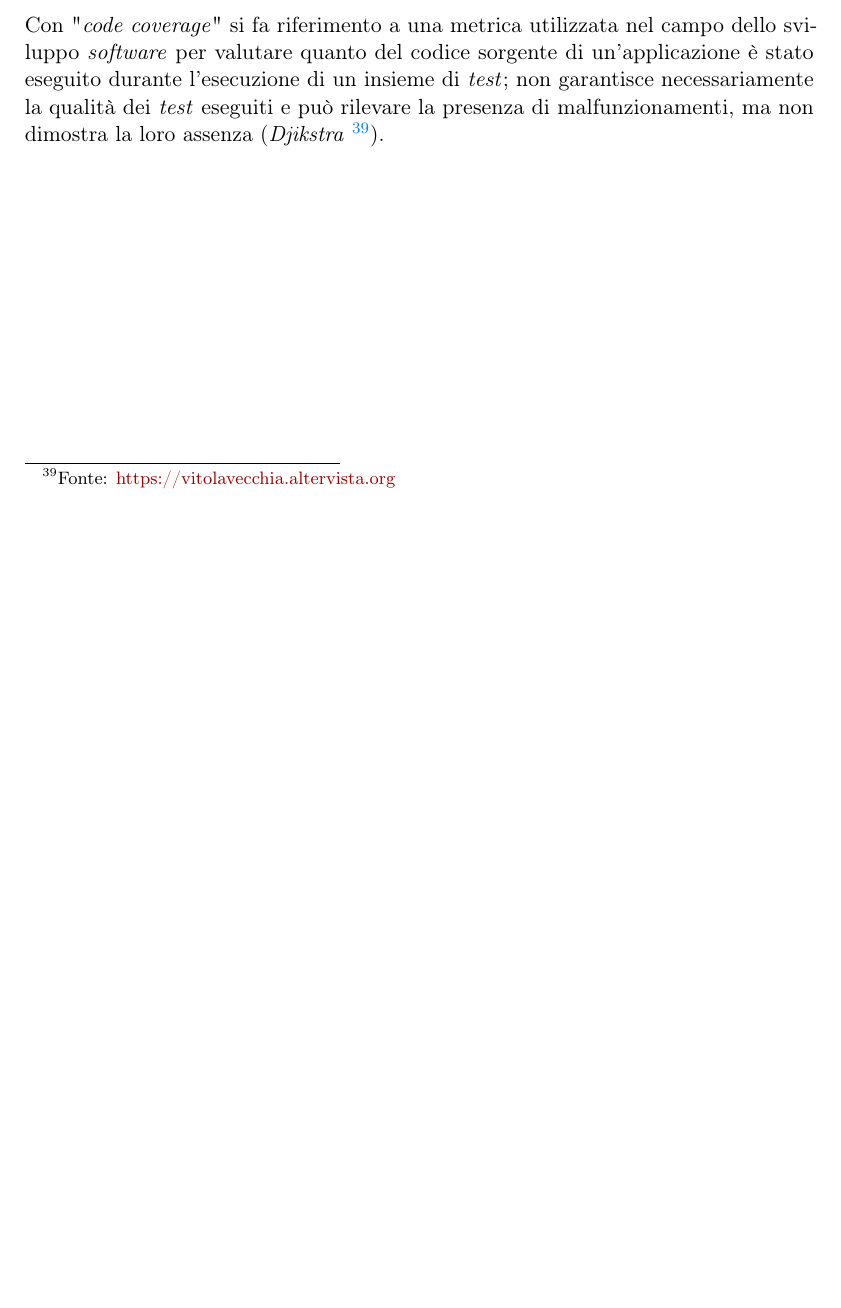
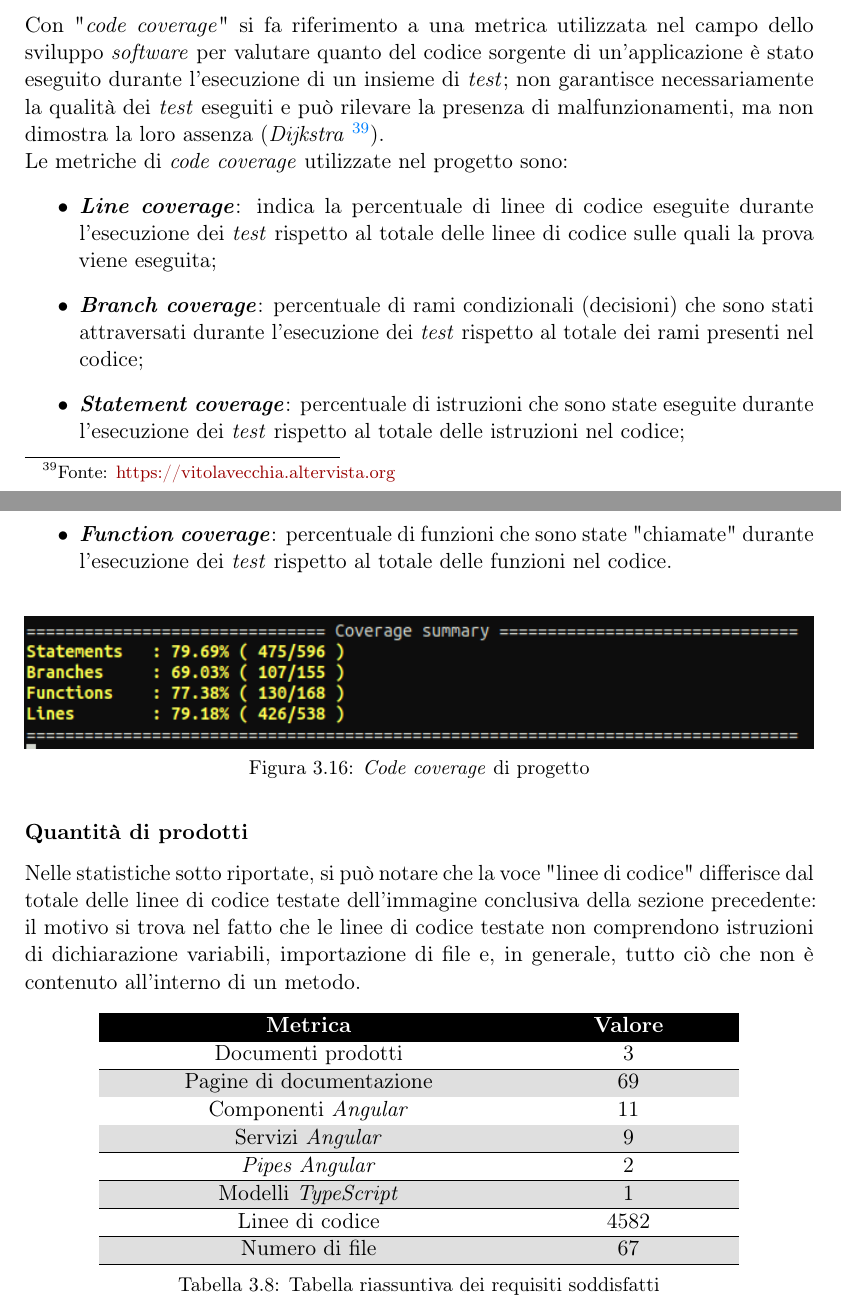
Before and after one commit to MatteoCus/Thesis, a LaTeX thesis (thesis.tex, which reads chapters/elementi-progetto.tex): part of page 55 of 64 before the commit and two parts of pages 55 and 56 of 65 after it, the two joined at a grey line, cut so that both start at the same text, the shorter picture padded with empty space. Compiled offline with pdfLaTeX.

Commit message:
Added statistics

```diff
--- a/chapters/elementi-progetto.tex
+++ b/chapters/elementi-progetto.tex
@@ -1201,4 +1201,47 @@ Il prodotto sviluppato ricopre tutti i requisiti indicati nelle tabelle della se
 
 \subsubsection*{\textit{Code coverage}}
 Con "\textit{code coverage}" si fa riferimento a una metrica utilizzata nel campo dello sviluppo \textit{software} per valutare quanto del codice sorgente di un'applicazione è stato eseguito durante l'esecuzione di un insieme di \textit{test}; non garantisce necessariamente la qualità dei \textit{test} eseguiti
-e può rilevare la presenza di malfunzionamenti, ma non dimostra la loro assenza (\textit{Djikstra} \footnote{Fonte: \href{https://vitolavecchia.altervista.org/tecniche-metodologie-test-software/}{https://vitolavecchia.altervista.org}}). \\
+e può rilevare la presenza di malfunzionamenti, ma non dimostra la loro assenza (\textit{Dijkstra} \footnote{Fonte: \href{https://vitolavecchia.altervista.org/tecniche-metodologie-test-software/}{https://vitolavecchia.altervista.org}}). \\
+Le metriche di \textit{code coverage} utilizzate nel progetto sono:
+\begin{itemize}
+  \item \textit{\textbf{Line coverage}}: indica la percentuale di linee di codice eseguite durante l'esecuzione dei \textit{test} rispetto al totale delle linee di codice sulle quali la prova viene eseguita;
+  \item \textit{\textbf{Branch coverage}}: percentuale di rami condizionali (decisioni) che sono stati attraversati durante l'esecuzione dei \textit{test} rispetto al totale dei rami presenti nel codice;
+  \item \textit{\textbf{Statement coverage}}: percentuale di istruzioni che sono state eseguite durante l'esecuzione dei \textit{test} rispetto al totale delle istruzioni nel codice;
+  \item \textit{\textbf{Function coverage}}: percentuale di funzioni che sono state "chiamate" durante l'esecuzione dei \textit{test} rispetto al totale delle funzioni nel codice.
+\end{itemize}
+
+\begin{figure}[H]
+  \centering
+  \includegraphics[width=\textwidth]{test.png}
+  \caption[\textit{Code coverage} di progetto]{\textit{Code coverage} di progetto}
+\end{figure}
+
+\subsubsection*{Quantità di prodotti}
+Nelle statistiche sotto riportate, si può notare che la voce "linee di codice" differisce dal totale delle linee di codice testate dell'immagine conclusiva della sezione precedente: il motivo si trova nel fatto che le linee di codice testate non comprendono
+istruzioni di dichiarazione variabili, importazione di file e, in generale, tutto ciò che non è contenuto all'interno di un metodo.
+
+\rowcolors{2}{gray!25}{white}
+\begin{longtable}{>{\centering\arraybackslash}m{0.50\textwidth}>{\centering\arraybackslash}m{0.25\textwidth}}
+    \hline
+    \rowcolor{black}
+    \color{white}\textbf{Metrica} & \color{white}\textbf{Valore}\\
+    \hline
+    \endhead % This line indicates the end of the header and the start of the repeated heading on subsequent pages
+    Documenti prodotti & 3 \\
+    \hline
+    Pagine di documentazione & 69 \\
+    \hline
+    Componenti \textit{Angular} & 11 \\
+    \hline
+    Servizi \textit{Angular} & 9 \\
+    \hline
+    \textit{Pipes Angular} & 2 \\
+    \hline
+    Modelli \textit{TypeScript} & 1 \\
+    \hline
+    Linee di codice & 4582 \\
+    \hline
+    Numero di file & 67 \\
+    \hline
+    \caption{Tabella riassuntiva dei requisiti soddisfatti}
+\end{longtable}
```
Also changed, not shown: images/test.png (added), chapters/elementi-progetto.tex (2 more changed lines).
